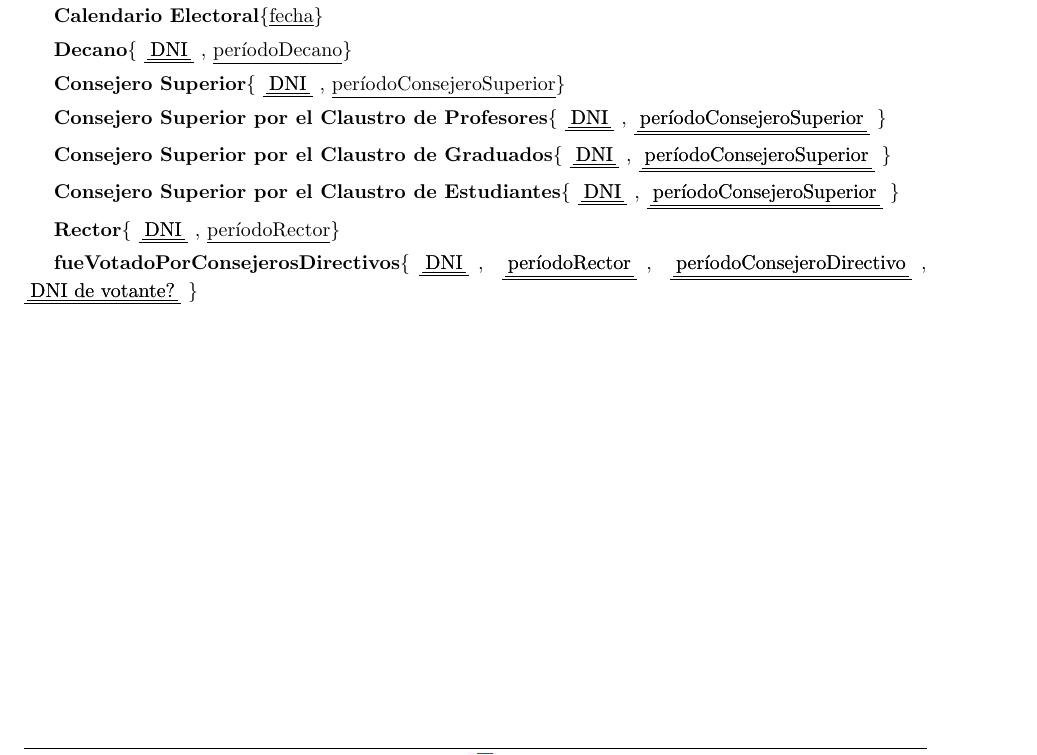
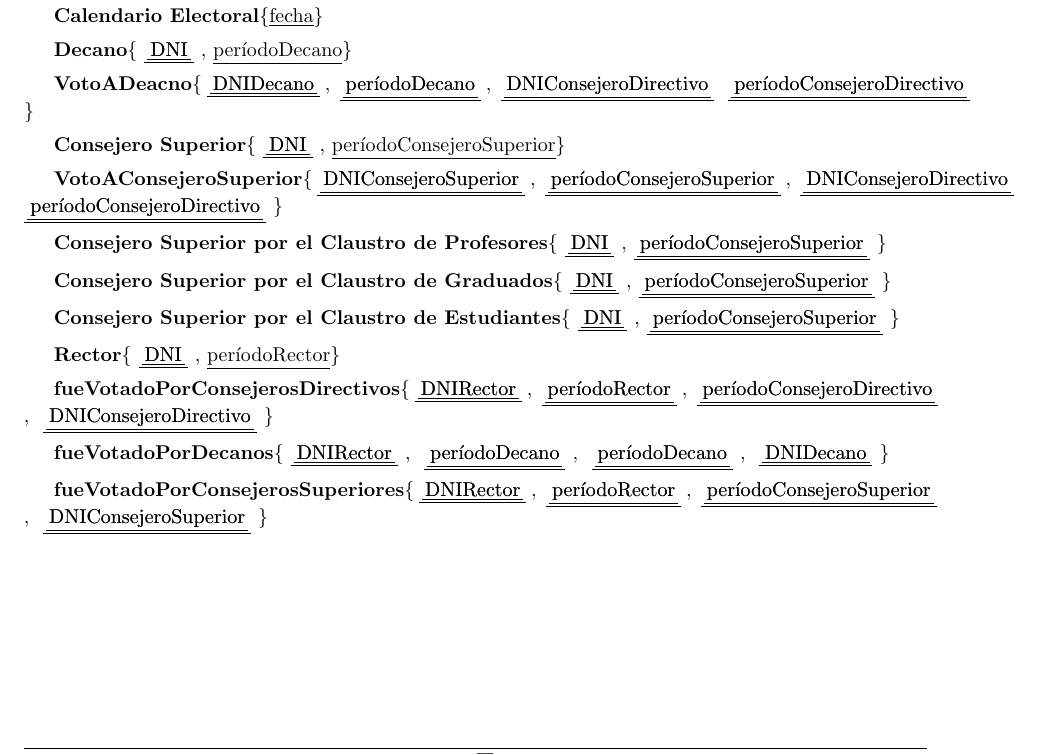
Before and after one commit to LeandroLovisolo/BD-TP1, a LaTeX document (tex/informe.tex): part of page 2 of 2, cut so that both start at the same text. Compiled offline with pdfLaTeX.

Commit message:
Arreglos al MR

```diff
--- a/tex/informe.tex
+++ b/tex/informe.tex
@@ -179,7 +179,11 @@ Rebecchi, Alejandro & Completar & alejandrorebecchi@gmail.com\\
 
 \textbf{Decano}\{\pkfk{DNI}, \underline{períodoDecano}\}
 
+\textbf{VotoADeacno}\{\pkfk{DNIDecano}, \pkfk{períodoDecano}, \pkfk{DNIConsejeroDirectivo} \pkfk{períodoConsejeroDirectivo}\}
+
 \textbf{Consejero Superior}\{\pkfk{DNI}, \underline{períodoConsejeroSuperior}\}
+
+\textbf{VotoAConsejeroSuperior}\{\pkfk{DNIConsejeroSuperior}, \pkfk{períodoConsejeroSuperior}, \pkfk{DNIConsejeroDirectivo} \pkfk{períodoConsejeroDirectivo}\}
 
 \textbf{Consejero Superior por el Claustro de Profesores}\{\pkfk{DNI},\pkfk{períodoConsejeroSuperior}\}
 
@@ -189,6 +193,10 @@ Rebecchi, Alejandro & Completar & alejandrorebecchi@gmail.com\\
 
 \textbf{Rector}\{\pkfk{DNI}, \underline{períodoRector}\}
 
-\textbf{fueVotadoPorConsejerosDirectivos}\{\pkfk{DNI}, \pkfk{períodoRector}, \pkfk{períodoConsejeroDirectivo}, \pkfk{DNI de votante?}\}
+\textbf{fueVotadoPorConsejerosDirectivos}\{\pkfk{DNIRector}, \pkfk{períodoRector}, \pkfk{períodoConsejeroDirectivo}, \pkfk{DNIConsejeroDirectivo}\}
+
+\textbf{fueVotadoPorDecanos}\{\pkfk{DNIRector}, \pkfk{períodoDecano}, \pkfk{períodoDecano}, \pkfk{DNIDecano}\}
+
+\textbf{fueVotadoPorConsejerosSuperiores}\{\pkfk{DNIRector}, \pkfk{períodoRector}, \pkfk{períodoConsejeroSuperior}, \pkfk{DNIConsejeroSuperior}\}
 
 \end{document}
```
